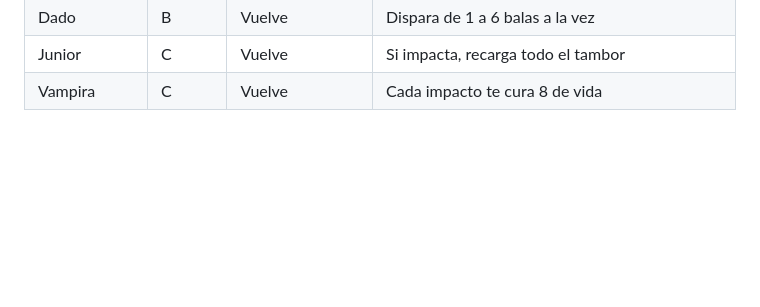
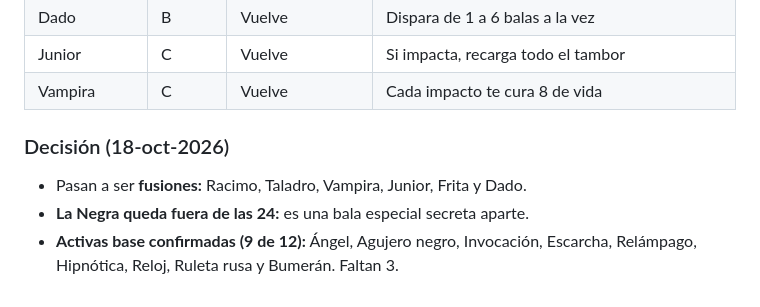
Before and after one commit to edgarmorloyr-debug/seis-balas, a Markdown page: docs/BALAS.md, the part around the change. Rendered like a GitHub page; blank space fills up the shorter version.

Commit message:
Balas: 9 activas base, 6 pasan a fusiones, la Negra queda aparte
Co-Authored-By: Claude Opus 5.5 <noreply@anthropic.com>
Claude-Session: https://claude.ai/code/session_011WpW52nhWaFnwS9bcxkUKE

```diff
--- a/docs/BALAS.md
+++ b/docs/BALAS.md
@@ -54,3 +54,8 @@ El dueño eligió las 16 candidatas (hacen falta 12; 4 pasan a fusiones).
 | Dado | B | Vuelve | Dispara de 1 a 6 balas a la vez |
 | Junior | C | Vuelve | Si impacta, recarga todo el tambor |
 | Vampira | C | Vuelve | Cada impacto te cura 8 de vida |
+
+### Decisión (18-oct-2026)
+- Pasan a ser **fusiones:** Racimo, Taladro, Vampira, Junior, Frita y Dado.
+- **La Negra queda fuera de las 24:** es una bala especial secreta aparte.
+- **Activas base confirmadas (9 de 12):** Ángel, Agujero negro, Invocación, Escarcha, Relámpago, Hipnótica, Reloj, Ruleta rusa y Bumerán. Faltan 3.
```
